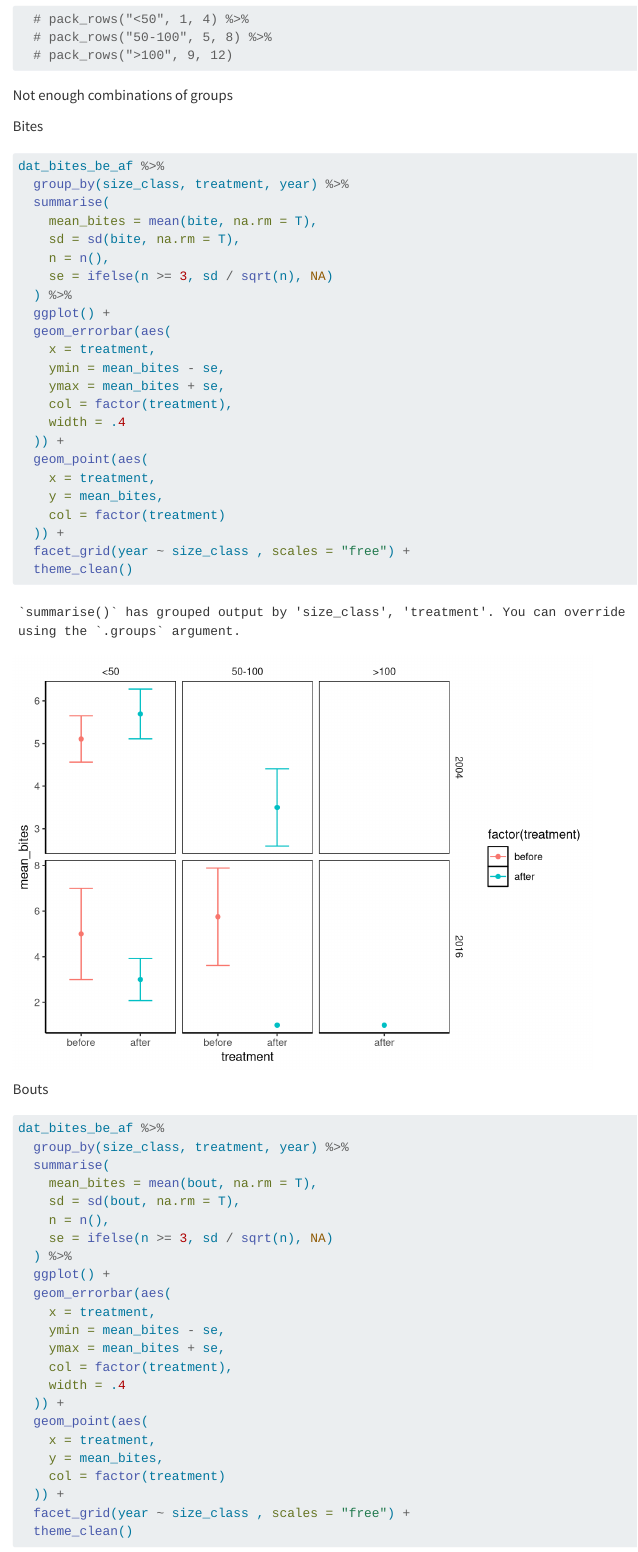
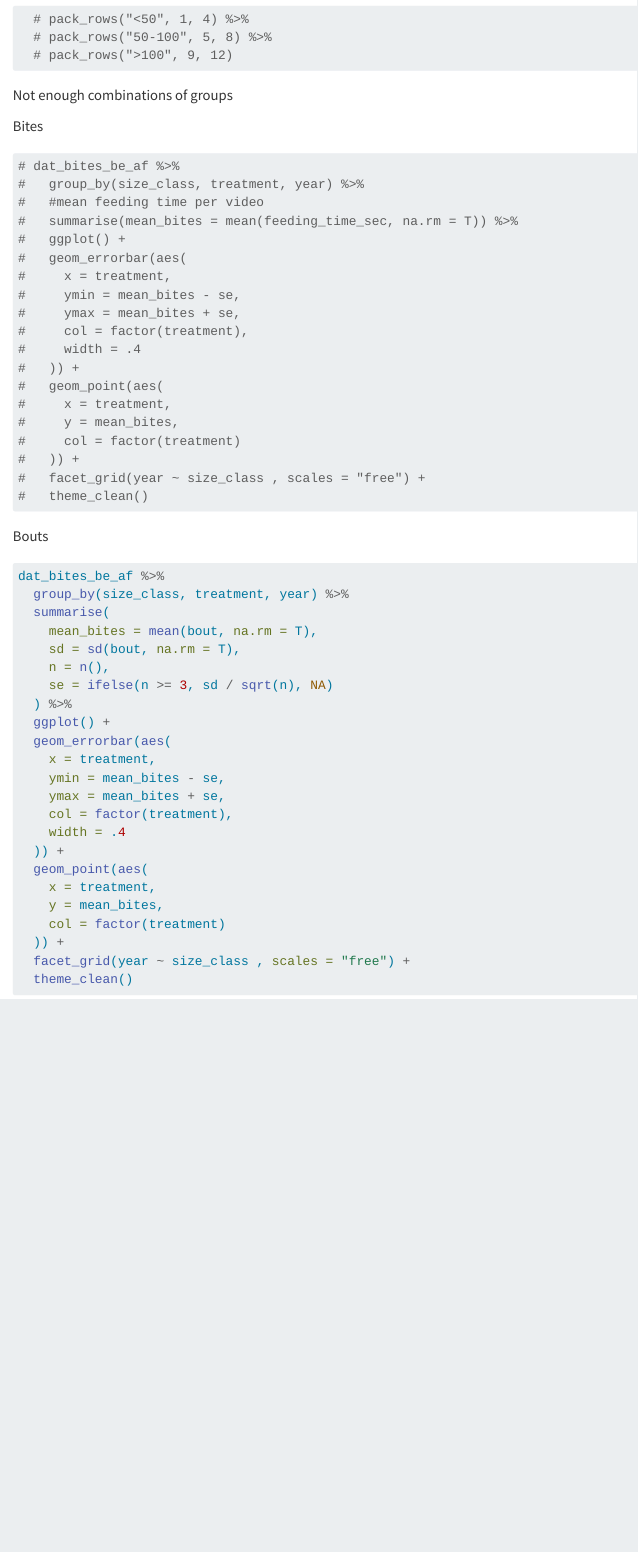
Before and after one commit to andieich/Ashmore_behaviour, a Quarto document (scripts/6_mod_boutsbites_before_after.qmd): the page in a window 1100 px wide, from 1870 px down. Rendered offline with R 4.5, knitr and Pandoc in place of Quarto, with nearby package versions; some code elsewhere in the file could not run offline.

````diff
--- a/scripts/6_mod_boutsbites_before_after.qmd
+++ b/scripts/6_mod_boutsbites_before_after.qmd
@@ -57,29 +57,25 @@
 Bites
 
 ```{r}
-dat_bites_be_af %>%
-  group_by(size_class, treatment, year) %>%
-  summarise(
-    mean_bites = mean(bite, na.rm = T),
-    sd = sd(bite, na.rm = T),
-    n = n(),
-    se = ifelse(n >= 3, sd / sqrt(n), NA)
-  ) %>%
-  ggplot() +
-  geom_errorbar(aes(
-    x = treatment,
-    ymin = mean_bites - se,
-    ymax = mean_bites + se,
-    col = factor(treatment),
-    width = .4
-  )) +
-  geom_point(aes(
-    x = treatment,
-    y = mean_bites,
-    col = factor(treatment)
-  )) +
-  facet_grid(year ~ size_class , scales = "free") +
-  theme_clean()
+# dat_bites_be_af %>%
+#   group_by(size_class, treatment, year) %>%
+#   #mean feeding time per video
+#   summarise(mean_bites = mean(feeding_time_sec, na.rm = T)) %>%
+#   ggplot() +
+#   geom_errorbar(aes(
+#     x = treatment,
+#     ymin = mean_bites - se,
+#     ymax = mean_bites + se,
+#     col = factor(treatment),
+#     width = .4
+#   )) +
+#   geom_point(aes(
+#     x = treatment,
+#     y = mean_bites,
+#     col = factor(treatment)
+#   )) +
+#   facet_grid(year ~ size_class , scales = "free") +
+#   theme_clean()
 ```
 
 Bouts
````
